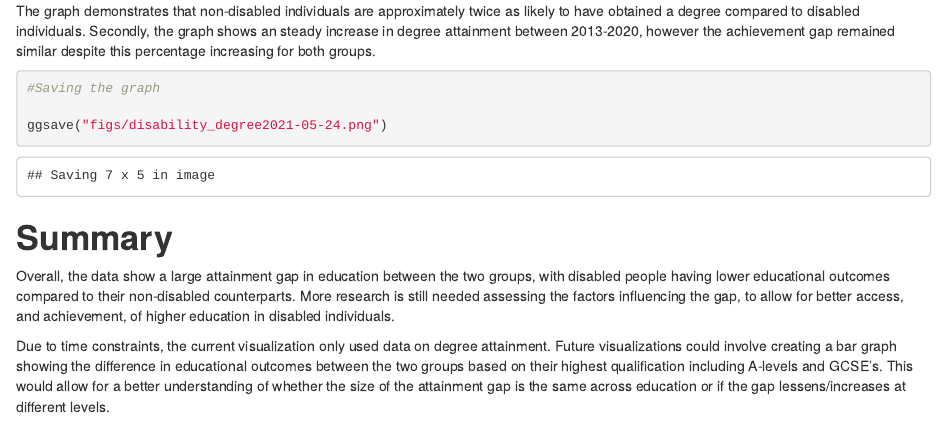
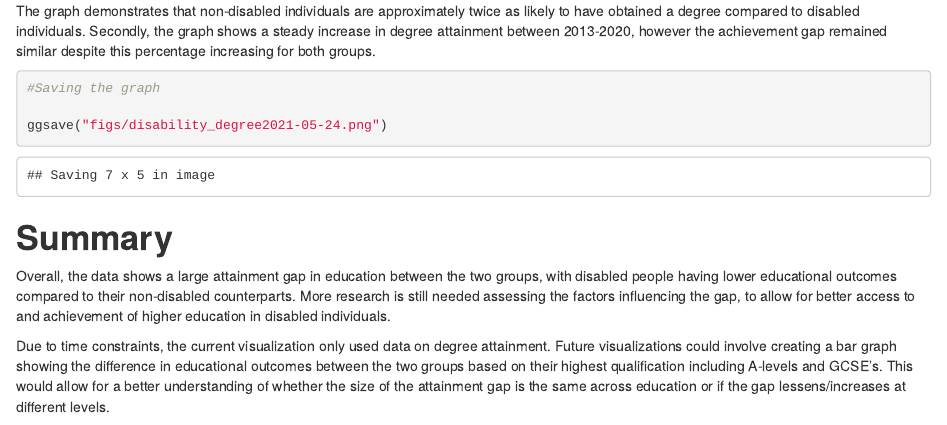
Before and after one commit to ejbennett/PSY6422-Visualization-Project, an R Markdown document (index.Rmd): the page in a window 1100 px wide, from 3590 px down. The pictures show the output file index.html that the author committed with the source, opened offline.

Commit message:
Add files via upload

````diff
--- a/index.Rmd
+++ b/index.Rmd
@@ -100,7 +100,7 @@ ggplot(data = disability_grouped,
 
 ```
 
-The graph demonstrates that non-disabled individuals are approximately twice as likely to have obtained a degree compared to disabled individuals. Secondly, the graph shows an steady increase in degree attainment between 2013-2020, however the achievement gap remained similar despite this percentage increasing for both groups.
+The graph demonstrates that non-disabled individuals are approximately twice as likely to have obtained a degree compared to disabled individuals. Secondly, the graph shows a steady increase in degree attainment between 2013-2020, however the achievement gap remained similar despite this percentage increasing for both groups.
 
 ``` {r}
 
@@ -112,7 +112,7 @@ ggsave("figs/disability_degree2021-05-24.png")
 
 # **Summary**
 
-Overall, the data show a large attainment gap in education between the two groups, with disabled people having lower educational outcomes compared to their non-disabled counterparts. More research is still needed assessing the factors influencing the gap, to allow for better access, and achievement, of higher education in disabled individuals.
+Overall, the data shows a large attainment gap in education between the two groups, with disabled people having lower educational outcomes compared to their non-disabled counterparts. More research is still needed assessing the factors influencing the gap, to allow for better access to and achievement of higher education in disabled individuals.
 
 Due to time constraints, the current visualization only used data on degree attainment. Future visualizations could involve creating a bar graph showing the difference in educational outcomes between the two groups based on their highest qualification including A-levels and GCSE's. This would allow for a better understanding of whether the size of the attainment gap is the same across education or if the gap lessens/increases at different levels.
 
````
Also changed, not shown: index.html.
